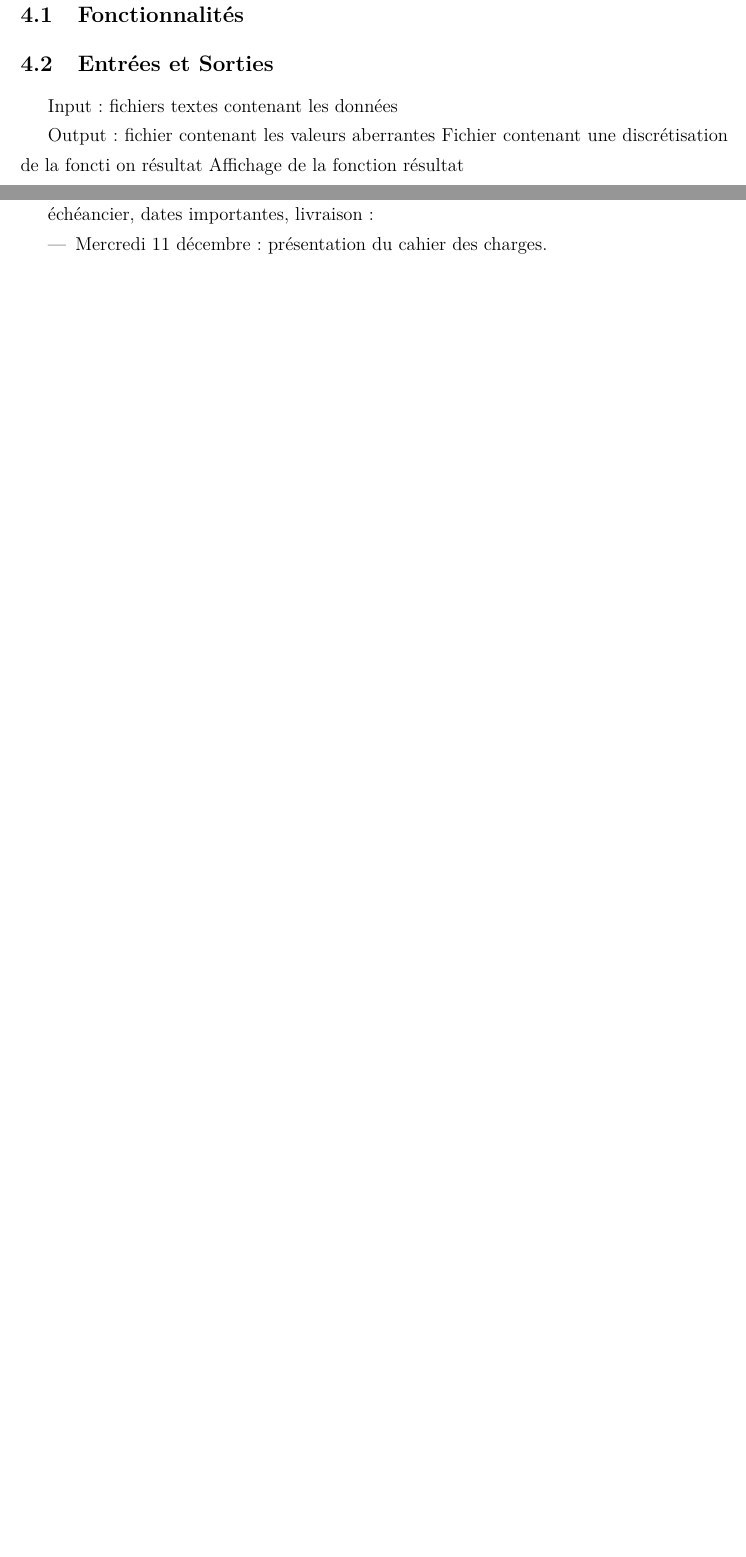
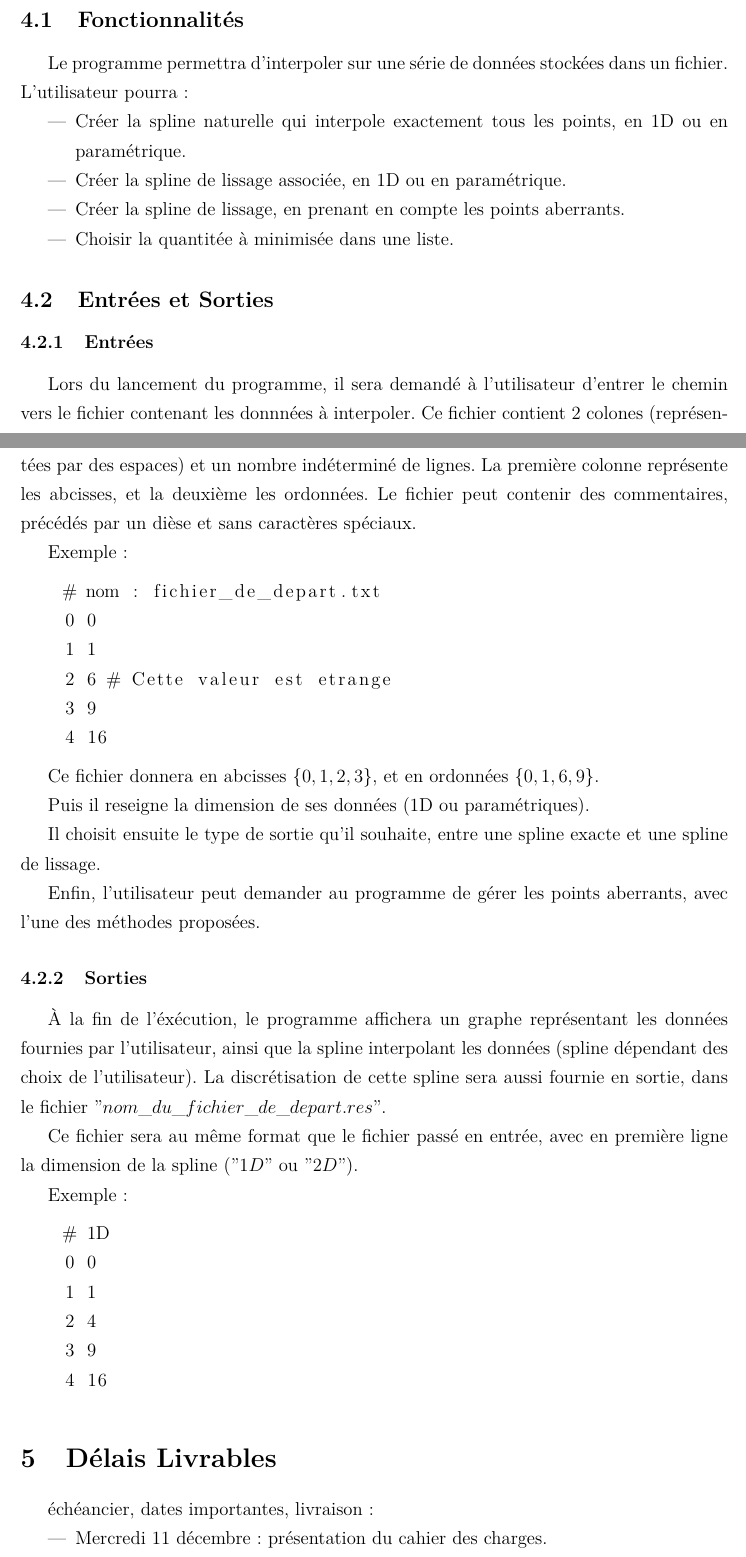
Before and after one commit to Gymnette/ProjetL3, a LaTeX document (CDC.tex): two parts of pages 5 and 6 of 6 before the commit and two parts of pages 3 and 4 of 5 after it, joined at a grey line, cut so that both start at the same text, the shorter picture padded with empty space. Compiled offline with pdfLaTeX.

Commit message:
Version du 16/12 matin
Section Entrees et sorties

```diff
--- a/CDC.tex
+++ b/CDC.tex
@@ -11,6 +11,7 @@
 \usepackage{amsmath}
 \usepackage{amssymb}
 \usepackage{bclogo}
+\usepackage{listings}
 \usepackage[top=2cm, bottom=3cm, left=2.5cm, right=2.5cm]{geometry} %Marges
 
 \renewcommand{\baselinestretch}{1.3} %Interligne
@@ -75,22 +81,62 @@ Restriction de la solution proposée (cadrage) :
 \item Les points donnés en entrée seront défini dans un ordre précis.
 \end{itemize}
 
-\newpage
 \section{Description fonctionnelle}
 
 \subsection{Fonctionnalités}
 \label{Fonctions}
 
+Le programme permettra d'interpoler sur une série de données stockées dans un fichier. L'utilisateur pourra :
+\begin{itemize}
+\item Créer la spline naturelle qui interpole exactement tous les points, en 1D ou en paramétrique.
+\item Créer la spline de lissage associée, en  1D ou en paramétrique.
+\item Créer la spline de lissage, en prenant en compte les points aberrants.
+\item Choisir la quantitée à minimisée dans une liste.
+\end{itemize}
 
 \subsection{Entrées et Sorties}
 
-Input : fichiers textes contenant les données
+\subsubsection{Entrées}
 
-Output : fichier contenant les valeurs aberrantes
-	   Fichier contenant une discrétisation de la foncti on résultat
-	   Affichage de la fonction résultat
+Lors du lancement du programme, il sera demandé à l'utilisateur d'entrer le chemin vers le fichier contenant les donnnées à interpoler.
+Ce fichier contient 2 colones (représentées par des espaces) et un nombre indéterminé de lignes. La première colonne représente les abcisses, et la deuxième les ordonnées. Le fichier peut contenir des commentaires, précédés par un dièse et sans caractères spéciaux.
 
-\newpage
+Exemple :
+
+\begin{lstlisting}
+    # nom : fichier_de_depart.txt
+    0 0
+    1 1
+    2 6 # Cette valeur est etrange
+    3 9
+    4 16
+\end{lstlisting}
+
+Ce fichier donnera en abcisses  $\{0,1,2,3\}$, et en ordonnées $\{0,1,6,9\}$.
+
+Puis il reseigne la dimension de ses données (1D ou paramétriques).
+
+Il choisit ensuite le type de sortie qu'il souhaite, entre une spline exacte et une spline de lissage.
+
+Enfin, l'utilisateur peut demander au programme de gérer les points aberrants, avec l'une des méthodes proposées.
+
+\subsubsection{Sorties}
+
+À la fin de l'éxécution, le programme affichera un graphe représentant les données fournies par l'utilisateur, ainsi que la spline interpolant les données (spline dépendant des choix de l'utilisateur). La discrétisation de cette spline sera aussi fournie en sortie, dans le fichier $"nom\_du\_fichier\_de\_depart.res"$.
+
+Ce fichier sera au même format que le fichier passé en entrée, avec en première ligne la dimension de la spline ($"1D" $ ou $"2D"$).
+
+Exemple :
+
+\begin{lstlisting}
+    # 1D
+    0 0
+    1 1
+    2 4
+    3 9
+    4 16
+\end{lstlisting}
+
 \section{Délais Livrables}
 
 échéancier, dates importantes, livraison :
```
Also changed, not shown: CDC.tex (11 more changed lines).
